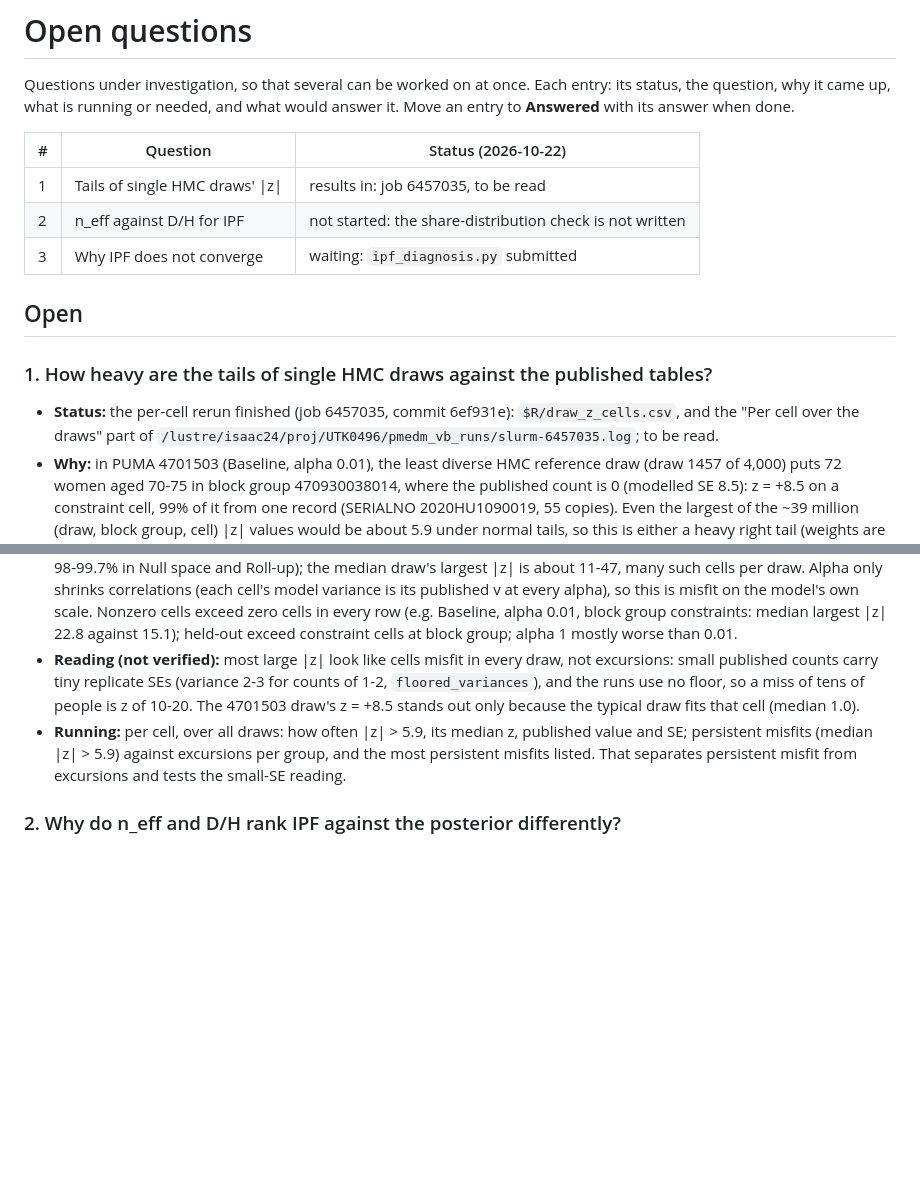
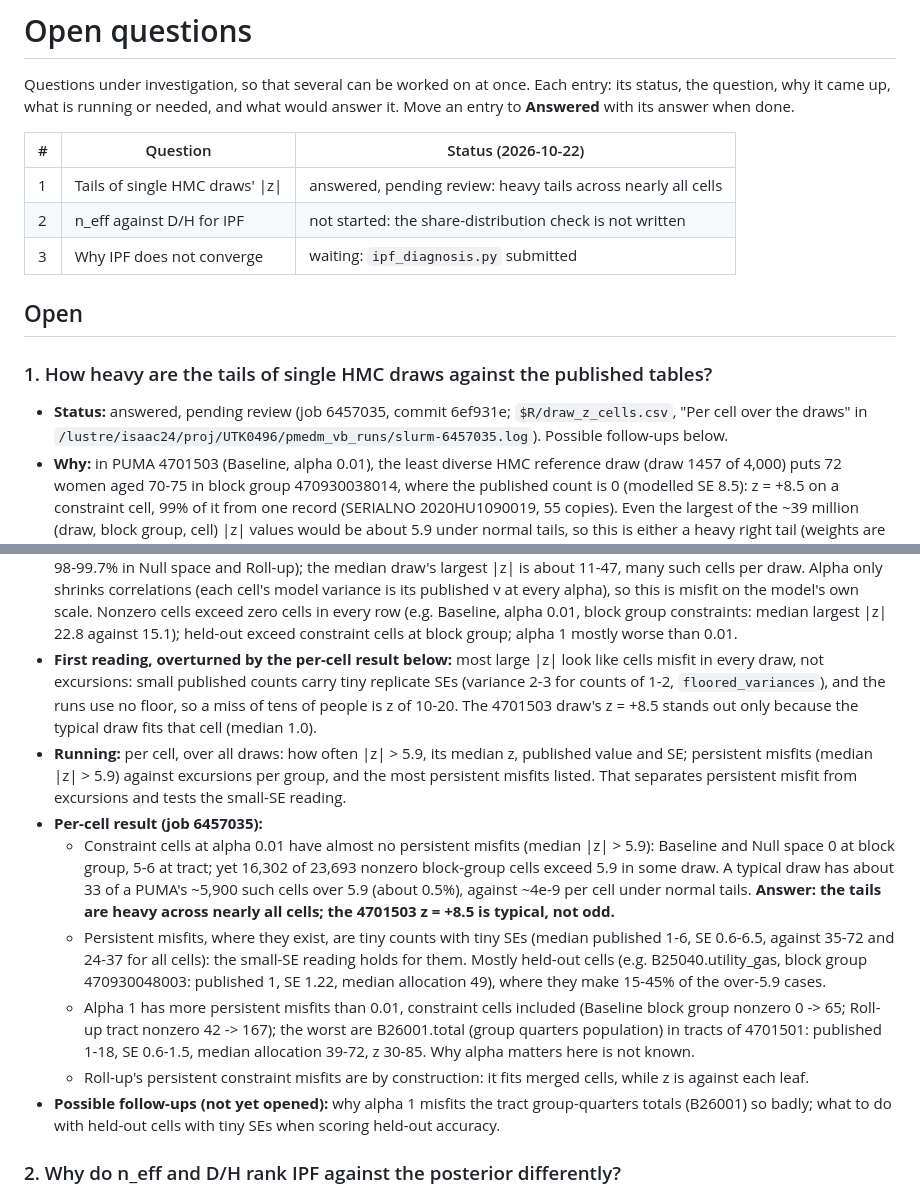
Before and after one commit to nnnagle/pmedm_vb, a Markdown page: OPEN_QUESTIONS.md, 2 parts joined by grey strips. Rendered like a GitHub page; blank space fills up the shorter version.

Commit message:
OPEN_QUESTIONS.md: #1 answered pending review: heavy tails across nearly all cells
Co-Authored-By: Claude Opus 5.5 <noreply@anthropic.com>
Claude-Session: https://claude.ai/code/session_013L57myW3fk5hYW32o24tAo

```diff
--- a/OPEN_QUESTIONS.md
+++ b/OPEN_QUESTIONS.md
@@ -6,7 +6,7 @@ what would answer it. Move an entry to **Answered** with its answer when done.
 
 | # | Question | Status (2026-10-22) |
 |---|---|---|
-| 1 | Tails of single HMC draws' \|z\| | results in: job 6457035, to be read |
+| 1 | Tails of single HMC draws' \|z\| | answered, pending review: heavy tails across nearly all cells |
 | 2 | n_eff against D/H for IPF | not started: the share-distribution check is not written |
 | 3 | Why IPF does not converge | waiting: `ipf_diagnosis.py` submitted |
 
@@ -14,9 +14,10 @@ what would answer it. Move an entry to **Answered** with its answer when done.
 
 ### 1. How heavy are the tails of single HMC draws against the published tables?
 
-- **Status:** the per-cell rerun finished (job 6457035, commit 6ef931e):
-  `$R/draw_z_cells.csv`, and the "Per cell over the draws" part of
-  `/lustre/isaac24/proj/UTK0496/pmedm_vb_runs/slurm-6457035.log`; to be read.
+- **Status:** answered, pending review (job 6457035, commit 6ef931e;
+  `$R/draw_z_cells.csv`, "Per cell over the draws" in
+  `/lustre/isaac24/proj/UTK0496/pmedm_vb_runs/slurm-6457035.log`). Possible
+  follow-ups below.
 - **Why:** in PUMA 4701503 (Baseline, alpha 0.01), the least diverse HMC
   reference draw (draw 1457 of 4,000) puts 72 women aged 70-75 in block group
   470930038014, where the published count is 0 (modelled SE 8.5): z = +8.5 on a
@@ -39,8 +40,8 @@ what would answer it. Move an entry to **Answered** with its answer when done.
   Nonzero cells exceed zero cells in every row (e.g. Baseline, alpha 0.01,
   block group constraints: median largest |z| 22.8 against 15.1); held-out
   exceed constraint cells at block group; alpha 1 mostly worse than 0.01.
-- **Reading (not verified):** most large |z| look like cells misfit in every
-  draw, not excursions: small published counts carry tiny replicate SEs
+- **First reading, overturned by the per-cell result below:** most large |z|
+  look like cells misfit in every draw, not excursions: small published counts carry tiny replicate SEs
   (variance 2-3 for counts of 1-2, `floored_variances`), and the runs use no
   floor, so a miss of tens of people is z of 10-20. The 4701503 draw's z = +8.5
   stands out only because the typical draw fits that cell (median 1.0).
@@ -48,6 +49,28 @@ what would answer it. Move an entry to **Answered** with its answer when done.
   published value and SE; persistent misfits (median |z| > 5.9) against
   excursions per group, and the most persistent misfits listed. That separates
   persistent misfit from excursions and tests the small-SE reading.
+- **Per-cell result (job 6457035):**
+  - Constraint cells at alpha 0.01 have almost no persistent misfits (median
+    |z| > 5.9): Baseline and Null space 0 at block group, 5-6 at tract; yet
+    16,302 of 23,693 nonzero block-group cells exceed 5.9 in some draw. A
+    typical draw has about 33 of a PUMA's ~5,900 such cells over 5.9 (about
+    0.5%), against ~4e-9 per cell under normal tails. **Answer: the tails are
+    heavy across nearly all cells; the 4701503 z = +8.5 is typical, not odd.**
+  - Persistent misfits, where they exist, are tiny counts with tiny SEs
+    (median published 1-6, SE 0.6-6.5, against 35-72 and 24-37 for all
+    cells): the small-SE reading holds for them. Mostly held-out cells
+    (e.g. B25040.utility_gas, block group 470930048003: published 1, SE 1.22,
+    median allocation 49), where they make 15-45% of the over-5.9 cases.
+  - Alpha 1 has more persistent misfits than 0.01, constraint cells included
+    (Baseline block group nonzero 0 -> 65; Roll-up tract nonzero 42 -> 167);
+    the worst are B26001.total (group quarters population) in tracts of
+    4701501: published 1-18, SE 0.6-1.5, median allocation 39-72, z 30-85.
+    Why alpha matters here is not known.
+  - Roll-up's persistent constraint misfits are by construction: it fits
+    merged cells, while z is against each leaf.
+- **Possible follow-ups (not yet opened):** why alpha 1 misfits the tract
+  group-quarters totals (B26001) so badly; what to do with held-out cells with
+  tiny SEs when scoring held-out accuracy.
 
 ### 2. Why do n_eff and D/H rank IPF against the posterior differently?
 
```
